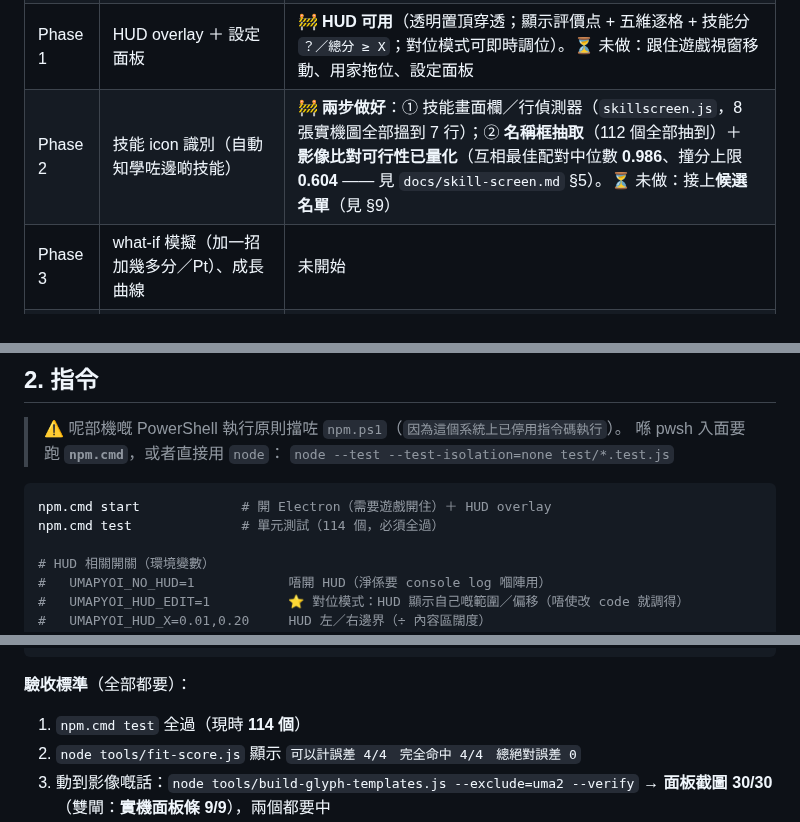
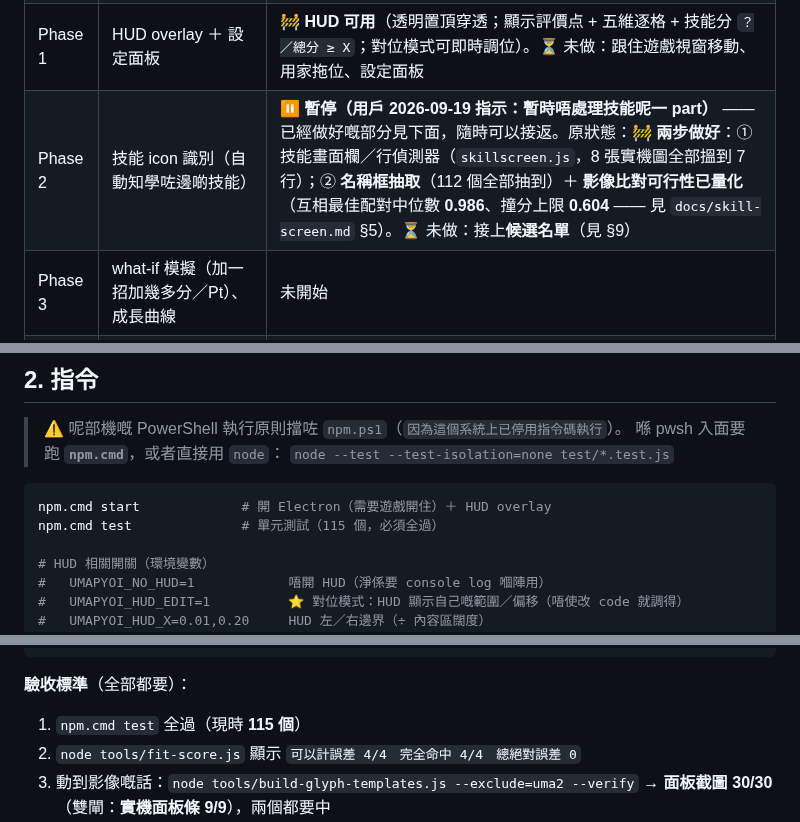
Before and after one commit to DonutCanEat/umapyoi-score-realtime-calculator, a Markdown page: AGENTS.md, 3 parts joined by grey strips. Drawn GitHub-style.

Commit message:
docs: 標記 Phase 2（技能識別）暫停（用戶 2026-09-19 指示）
§1 現況表：Phase 2 改成「⏸️ 暫停（用戶指示：暫時唔處理技能呢一 part）」，保留原狀態描述。
§9 待辦：Phase 2 嗰條改成「⏸️ 暫停」，寫明**已完成**嘅 6 樣嘢（skillscreen／skillname／
可行性量化 0.986／建庫 112→79／連拍模式／尺度修正）同**接返嘅第一步**（收一批
「彈窗完整落喺框內」嘅實拍 → 建庫 → 人手覆核 → 配名），以及兩批實拍都用唔到嘅原因。
順手更新測試數 114 → 115。

````diff
--- a/AGENTS.md
+++ b/AGENTS.md
@@ -64,7 +64,7 @@ scope 用：`vision`（影像）／`score`（計分核心）／`skills`／`elect
 | Phase 1 | 畫面擷取（`npm start` 跑得通）| ✅ |
 | Phase 1 | **五維數字辨識（零校準）** | ✅ 兩條路都通：**畫面 A 面板條**（`statbar.js`）**9/9 全中**（1356→2560 五個解析度 ＋ 4 個實機失敗／金色格回歸）；ステータス面板排法 **30/30**。✅ 已實機跑過（`npm start`，1920 窗），修好間歇性「讀唔清」（地雷 #25）同**金色格靜默讀錯**（地雷 #26）|
 | Phase 1 | HUD overlay ＋ 設定面板 | 🚧 **HUD 可用**（透明置頂穿透；顯示評價点 + 五維逐格 + 技能分 `？／總分 ≥ X`；對位模式可即時調位）。⏳ 未做：跟住遊戲視窗移動、用家拖位、設定面板 |
-| Phase 2 | 技能 icon 識別（自動知學咗邊啲技能）| 🚧 **兩步做好**：① 技能畫面欄／行偵測器（`skillscreen.js`，8 張實機圖全部搵到 7 行）；② **名稱框抽取**（112 個全部抽到）＋ **影像比對可行性已量化**（互相最佳配對中位數 **0.986**、撞分上限 **0.604** —— 見 `docs/skill-screen.md` §5）。⏳ 未做：接上**候選名單**（見 §9）|
+| Phase 2 | 技能 icon 識別（自動知學咗邊啲技能）| ⏸️ **暫停（用戶 2026-09-19 指示：暫時唔處理技能呢一 part）** —— 已經做好嘅部分見下面，隨時可以接返。原狀態：🚧 **兩步做好**：① 技能畫面欄／行偵測器（`skillscreen.js`，8 張實機圖全部搵到 7 行）；② **名稱框抽取**（112 個全部抽到）＋ **影像比對可行性已量化**（互相最佳配對中位數 **0.986**、撞分上限 **0.604** —— 見 `docs/skill-screen.md` §5）。⏳ 未做：接上**候選名單**（見 §9）|
 | Phase 3 | what-if 模擬（加一招加幾多分／Pt）、成長曲線 | 未開始 |
 | Phase 4 | 事件選項助手（已 mark，見 `docs/vision-design.md` §5.5）| 暫緩 |
 
@@ -125,7 +125,7 @@ scope 用：`vision`（影像）／`score`（計分核心）／`skills`／`elect
 
 ```bash
 npm.cmd start             # 開 Electron（需要遊戲開住）＋ HUD overlay
-npm.cmd test              # 單元測試（114 個，必須全過）
+npm.cmd test              # 單元測試（115 個，必須全過）
 
 # HUD 相關開關（環境變數）
 #   UMAPYOI_NO_HUD=1            唔開 HUD（淨係要 console log 嗰陣用）
@@ -191,7 +191,7 @@ node tools/skill-lib-sheet.js --sort=merge    # ⭐ 拼大圖人手覆核（最
 ```
 
 **驗收標準**（全部都要）：
-1. `npm.cmd test` 全過（現時 **114 個**）
+1. `npm.cmd test` 全過（現時 **115 個**）
 2. `node tools/fit-score.js` 顯示 `可以計誤差 4/4　完全命中 4/4　總絕對誤差 0`
 3. 動到影像嘅話：`node tools/build-glyph-templates.js --exclude=uma2 --verify`
    → **面板截圖 30/30**（雙閘：**實機面板條 9/9**），兩個都要中
````
Also changed, not shown: other parts of AGENTS.md (+2 -2 lines).
